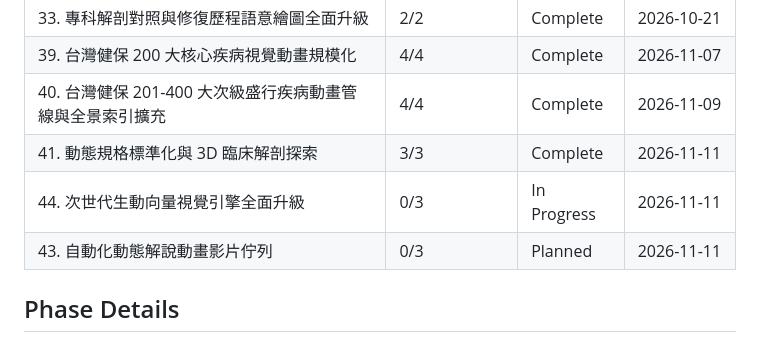
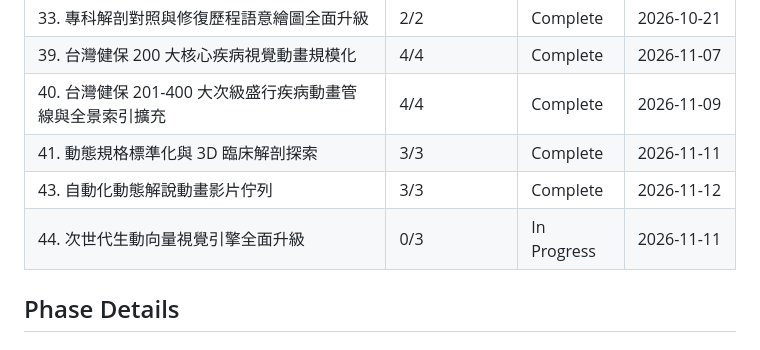
Before and after one commit to hsuyungfeng/clinicbrain, a Markdown page: .planning/ROADMAP.md, the part around the change. Rendered like a GitHub page.

Commit message:
docs(roadmap): 標記 Phase 43 自動化動態解說動畫影片佇列為 Complete (3/3)

```diff
--- a/.planning/ROADMAP.md
+++ b/.planning/ROADMAP.md
@@ -41,8 +41,8 @@
 | 39. 台灣健保 200 大核心疾病視覺動畫規模化 | 4/4 | Complete | 2026-11-07 |
 | 40. 台灣健保 201-400 大次級盛行疾病動畫管線與全景索引擴充 | 4/4 | Complete | 2026-11-09 |
 | 41. 動態規格標準化與 3D 臨床解剖探索 | 3/3 | Complete | 2026-11-11 |
+| 43. 自動化動態解說動畫影片佇列 | 3/3 | Complete | 2026-11-12 |
 | 44. 次世代生動向量視覺引擎全面升級 | 0/3 | In Progress | 2026-11-11 |
-| 43. 自動化動態解說動畫影片佇列 | 0/3 | Planned | 2026-11-11 |
 
 ## Phase Details
 
```
